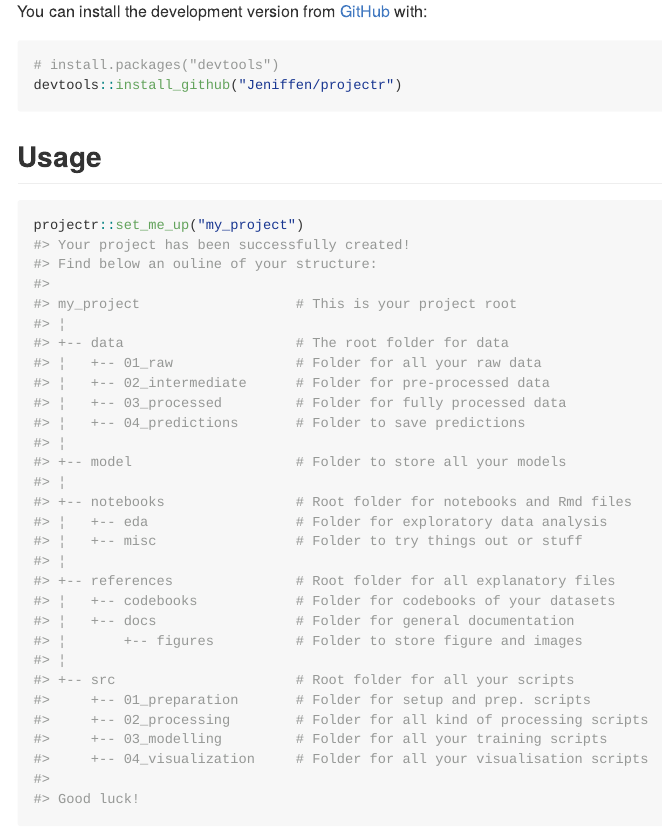
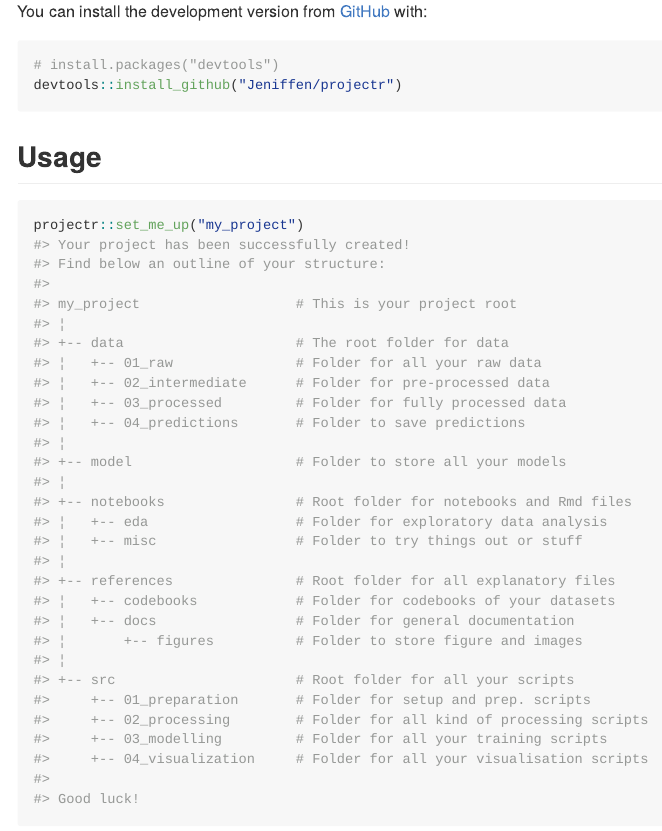
Before and after one commit to Jeniffen/projectr, an R Markdown document (README.Rmd): the page in a window 1100 px wide, from 410 px down. The pictures show the output file README.md that the author committed with the source, drawn offline in the style of GitHub.

Commit message:
Fix typo (#3)

````diff
--- a/README.Rmd
+++ b/README.Rmd
@@ -45,7 +45,7 @@ devtools::install_github("Jeniffen/projectr")
 ```r
 projectr::set_me_up("my_project")
 #> Your project has been successfully created!
-#> Find below an ouline of your structure:
+#> Find below an outline of your structure:
 #>
 #> my_project                   # This is your project root
 #> ¦
````
Also changed, not shown: R/set_me_up.R (+1 -1 lines), README.md.
